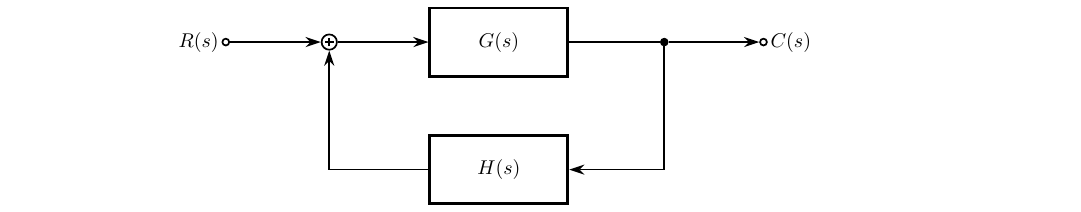
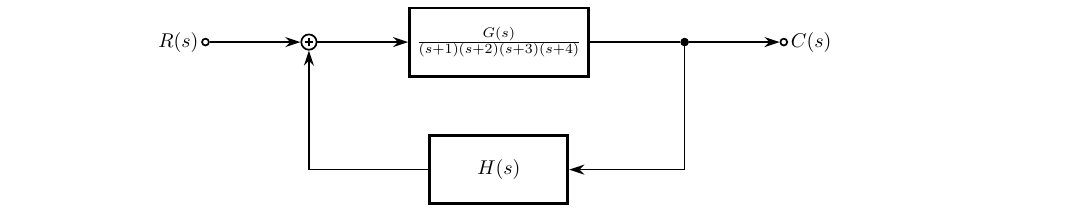
Before and after one commit to kitmonisit/signalflow, a LaTeX figure (example/example.tex): the whole page. Compiled offline with pdfLaTeX.

Commit message:
Improve example.  Use `text width=` to fit long transfer functions.
Also remove `matrix of nodes` option on `\matrix`; not needed since we're
drawing all nodes anyway.

```diff
--- a/example/example.tex
+++ b/example/example.tex
@@ -5,15 +5,14 @@
 \begin{document}
   \begin{tikzpicture}
     [every node/.style={anchor=center}]
-    \matrix (m) [matrix of nodes,
-      minimum width=7.5in,
+    \matrix (m) [minimum width=7.5in,
       row sep=10mm,
       column sep=16mm]
     {%
       % row 0
       \node[input] (in)    {$R(s)$}; &
       \node[adder] (add)   {};       &
-      \node[block] (plant) {$G(s)$}; &
+      \node[block,text width=] (plant) {$\frac{G(s)}{(s+1)(s+2)(s+3)(s+4)}$}; &
       \node[node]  (tap)   {};       &
       \node[output](out)   {$C(s)$}; \\
       % row 1
```
